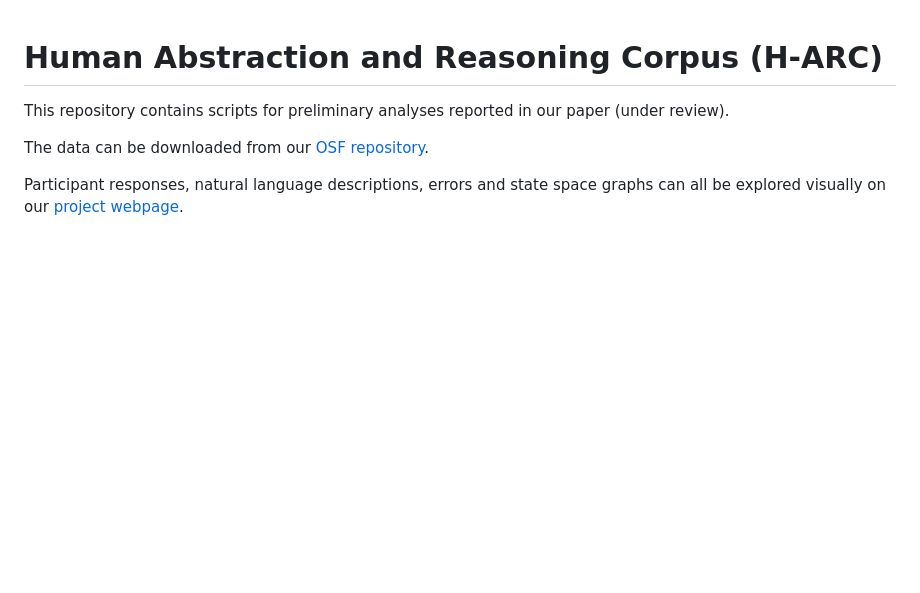
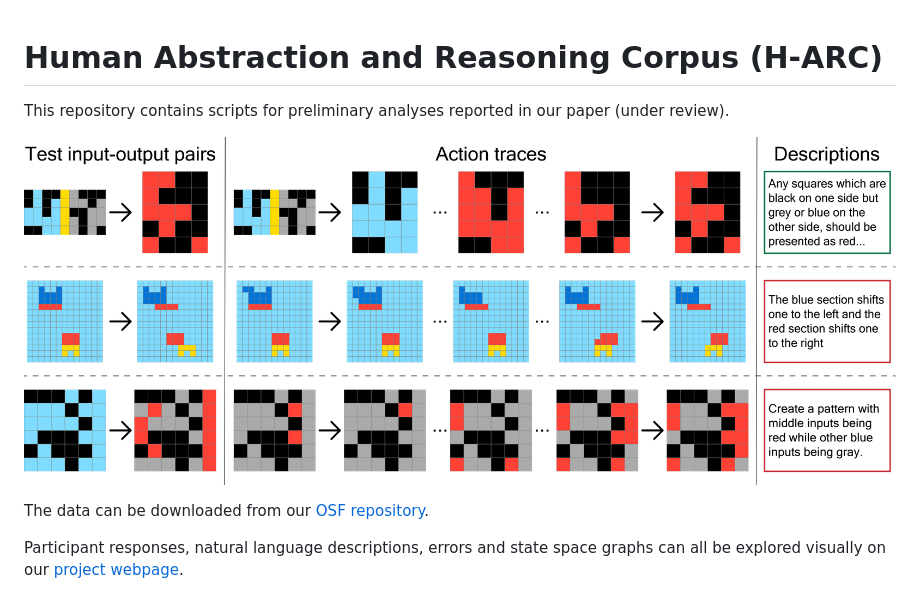
Before and after one commit to Le-Gris/h-arc, a Markdown page: README.md, the part around the change. Drawn GitHub-style; blank space fills up the shorter version.

Commit message:
add figure

```diff
--- a/README.md
+++ b/README.md
@@ -1,6 +1,8 @@
 # Human Abstraction and Reasoning Corpus (H-ARC)
 
 This repository contains scripts for preliminary analyses reported in our paper (under review).
+
+![Figure 2: Example of a human actions traces from H-ARC and corresponding natural language descriptions](figures/arc-preprint-figure2.png)
 
 The data can be downloaded from our [OSF repository](https://osf.io/bh8yq).
 
```
